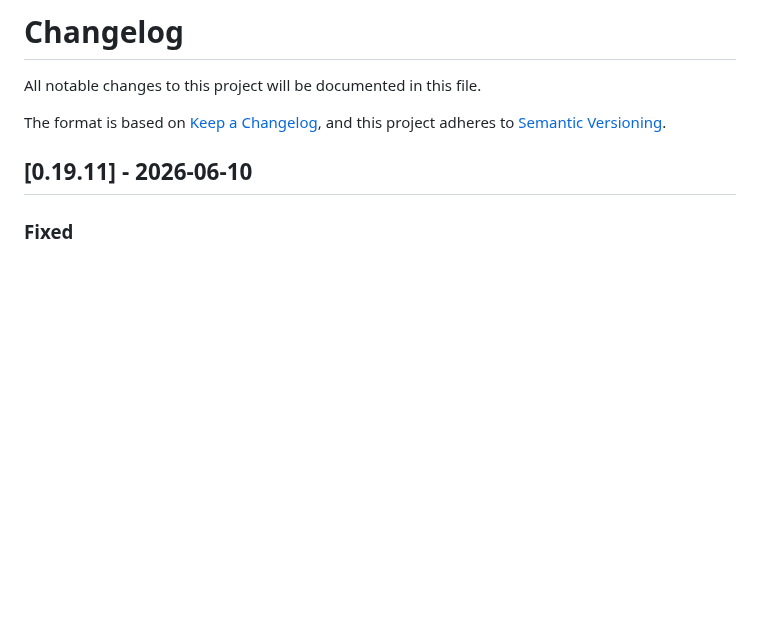
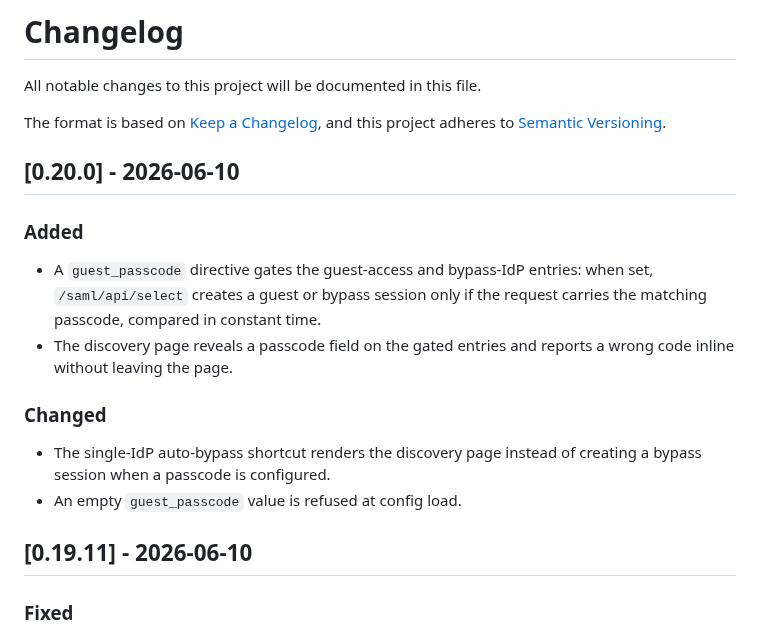
Before and after one commit to PhilHem/caddy-saml-disco, a Markdown page: CHANGELOG.md, the part around the change. Rendered like a GitHub page; blank space fills up the shorter version.

Commit message:
chore: release v0.20.0

```diff
--- a/CHANGELOG.md
+++ b/CHANGELOG.md
@@ -4,6 +4,16 @@ All notable changes to this project will be documented in this file.
 
 The format is based on [Keep a Changelog](https://keepachangelog.com/en/1.1.0/),
 and this project adheres to [Semantic Versioning](https://semver.org/spec/v2.0.0.html).
+
+## [0.20.0] - 2026-06-10
+
+### Added
+- A `guest_passcode` directive gates the guest-access and bypass-IdP entries: when set, `/saml/api/select` creates a guest or bypass session only if the request carries the matching passcode, compared in constant time.
+- The discovery page reveals a passcode field on the gated entries and reports a wrong code inline without leaving the page.
+
+### Changed
+- The single-IdP auto-bypass shortcut renders the discovery page instead of creating a bypass session when a passcode is configured.
+- An empty `guest_passcode` value is refused at config load.
 
 ## [0.19.11] - 2026-06-10
 
```
